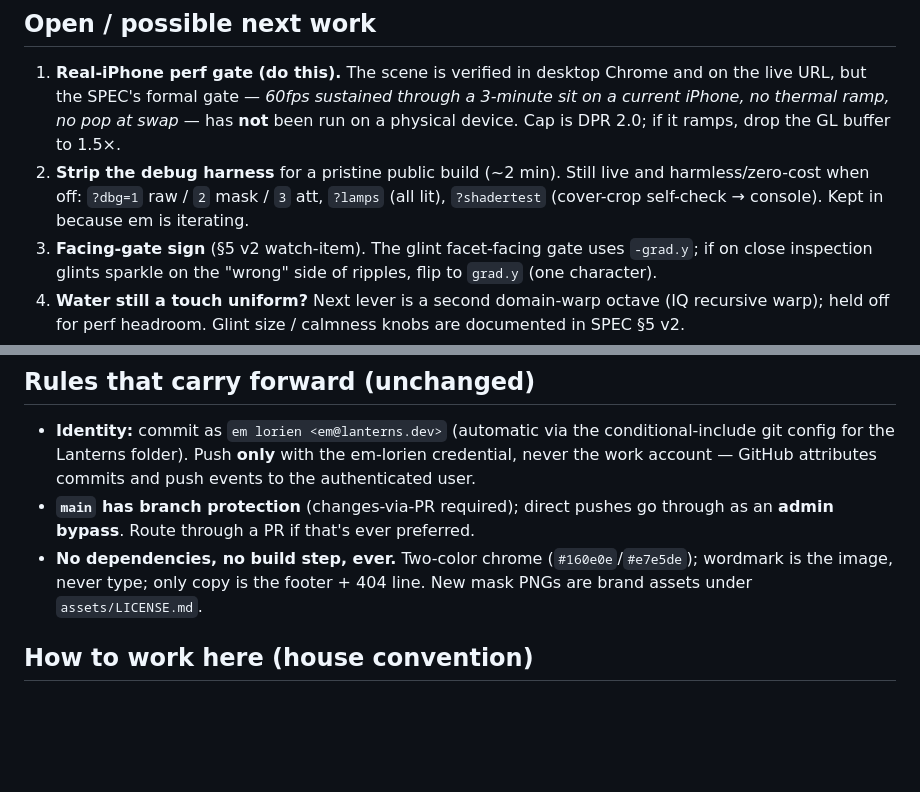
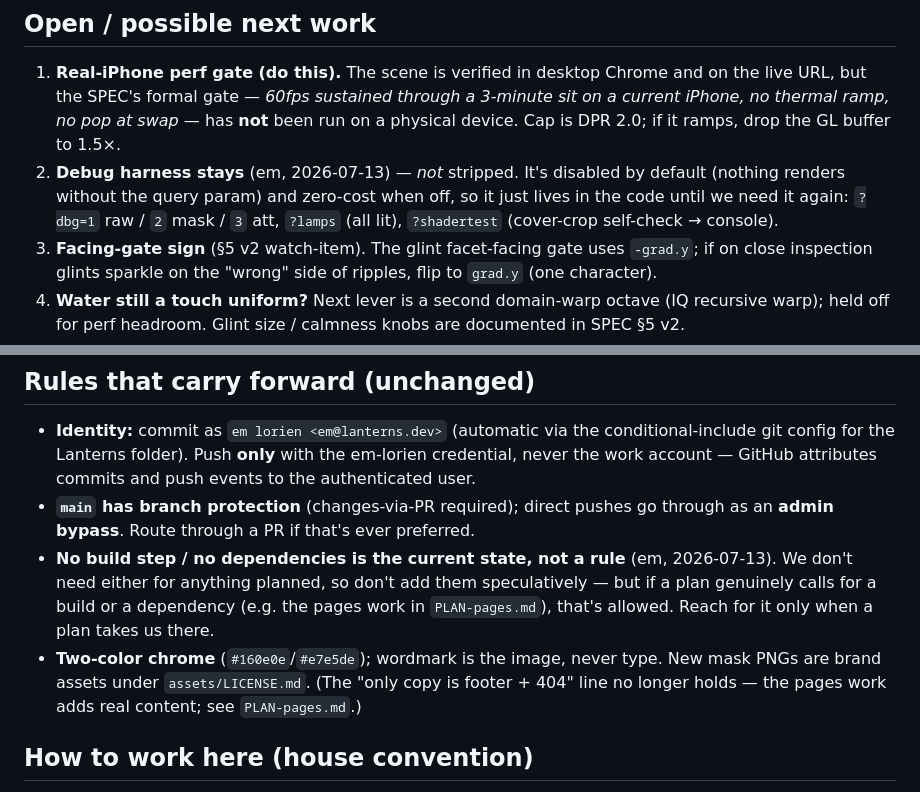
Before and after one commit to Lanterns-Works/lanterns.dev, a Markdown page: docs/HANDOFF-shaders.md, 2 parts joined by grey strips. GitHub-like rendering; blank space fills up the shorter version.

```diff
--- a/docs/HANDOFF-shaders.md
+++ b/docs/HANDOFF-shaders.md
@@ -37,9 +37,10 @@ shows. Nothing was deleted; nobody gets a broken page.
    on the live URL, but the SPEC's formal gate — *60fps sustained through a 3-minute
    sit on a current iPhone, no thermal ramp, no pop at swap* — has **not** been run
    on a physical device. Cap is DPR 2.0; if it ramps, drop the GL buffer to 1.5×.
-2. **Strip the debug harness** for a pristine public build (~2 min). Still live and
-   harmless/zero-cost when off: `?dbg=1` raw / `2` mask / `3` att, `?lamps` (all lit),
-   `?shadertest` (cover-crop self-check → console). Kept in because em is iterating.
+2. **Debug harness stays** (em, 2026-07-13) — *not* stripped. It's disabled by
+   default (nothing renders without the query param) and zero-cost when off, so it
+   just lives in the code until we need it again: `?dbg=1` raw / `2` mask / `3` att,
+   `?lamps` (all lit), `?shadertest` (cover-crop self-check → console).
 3. **Facing-gate sign** (§5 v2 watch-item). The glint facet-facing gate uses
    `-grad.y`; if on close inspection glints sparkle on the "wrong" side of ripples,
    flip to `grad.y` (one character).
@@ -58,9 +59,14 @@ shows. Nothing was deleted; nobody gets a broken page.
   events to the authenticated user.
 - **`main` has branch protection** (changes-via-PR required); direct pushes go
   through as an **admin bypass**. Route through a PR if that's ever preferred.
-- **No dependencies, no build step, ever.** Two-color chrome (`#160e0e`/`#e7e5de`);
-  wordmark is the image, never type; only copy is the footer + 404 line. New mask
-  PNGs are brand assets under `assets/LICENSE.md`.
+- **No build step / no dependencies is the current state, not a rule** (em,
+  2026-07-13). We don't need either for anything planned, so don't add them
+  speculatively — but if a plan genuinely calls for a build or a dependency (e.g. the
+  pages work in `PLAN-pages.md`), that's allowed. Reach for it only when a plan takes
+  us there.
+- **Two-color chrome** (`#160e0e`/`#e7e5de`); wordmark is the image, never type. New
+  mask PNGs are brand assets under `assets/LICENSE.md`. (The "only copy is footer +
+  404" line no longer holds — the pages work adds real content; see `PLAN-pages.md`.)
 
 ## How to work here (house convention)
 
```
Also changed, not shown: docs/PLAN-pages.md (added, +120 -0 lines).
